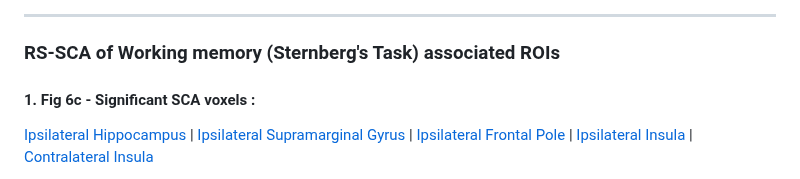
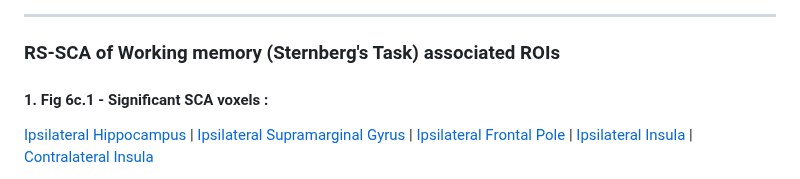
Before and after one commit to alffajardo/TLE2023_fMRI, a Markdown page: README.md, the part around one of its changes. Drawn GitHub-style.

```diff
--- a/README.md
+++ b/README.md
@@ -71,7 +71,7 @@ In this Section, we provide interactive visualizations of our results in MNI152
 
 ### RS-SCA of Working memory (Sternberg's Task) associated ROIs
 
-#### 1. Fig 6c - Significant SCA voxels :
+#### 1. Fig 6c.1 - Significant SCA voxels :
 [Ipsilateral Hippocampus](https://htmlpreview.github.io/?https://raw.githubusercontent.com/alffajardo/TLE2023_fMRI/main/zstat_maps/fig6C/one_sample_stats/I_hipp.html) |
 [Ipsilateral Supramarginal Gyrus](https://htmlpreview.github.io/?https://raw.githubusercontent.com/alffajardo/TLE2023_fMRI/main/zstat_maps/fig6C/one_sample_stats/I_Supp.html) |
 [Ipsilateral Frontal Pole](https://htmlpreview.github.io/?https://github.com/alffajardo/TLE2023_fMRI/blob/main/zstat_maps/fig6C/one_sample_stats/I_FP.html) |
```
Also changed, not shown: other parts of README.md (+9 -0 lines).
